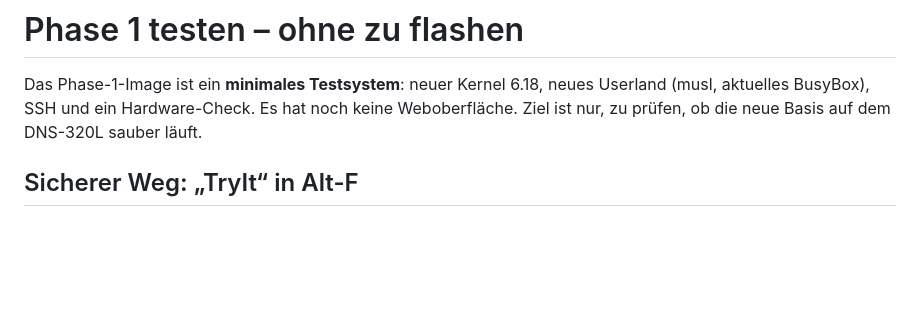
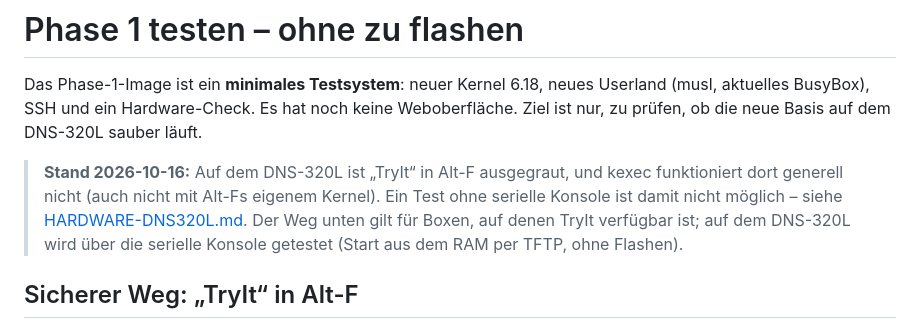
Before and after one commit to SamuelSilvaG/ShareOS, a Markdown page: docs/TEST-PHASE1.md, the part around the change. Rendered like a GitHub page; blank space fills up the shorter version.

```diff
--- a/docs/TEST-PHASE1.md
+++ b/docs/TEST-PHASE1.md
@@ -4,6 +4,13 @@ Das Phase-1-Image ist ein **minimales Testsystem**: neuer Kernel 6.18, neues
 Userland (musl, aktuelles BusyBox), SSH und ein Hardware-Check. Es hat noch
 keine Weboberfläche. Ziel ist nur, zu prüfen, ob die neue Basis auf dem
 DNS-320L sauber läuft.
+
+> **Stand 2026-10-16:** Auf dem DNS-320L ist „TryIt“ in Alt-F ausgegraut, und
+> kexec funktioniert dort generell nicht (auch nicht mit Alt-Fs eigenem Kernel).
+> Ein Test ohne serielle Konsole ist damit nicht möglich – siehe
+> [HARDWARE-DNS320L.md](HARDWARE-DNS320L.md). Der Weg unten gilt für Boxen, auf
+> denen TryIt verfügbar ist; auf dem DNS-320L wird über die serielle Konsole
+> getestet (Start aus dem RAM per TFTP, ohne Flashen).
 
 ## Sicherer Weg: „TryIt“ in Alt-F
 
```
Also changed, not shown: docs/HARDWARE-DNS320L.md (added, +59 -0 lines).
